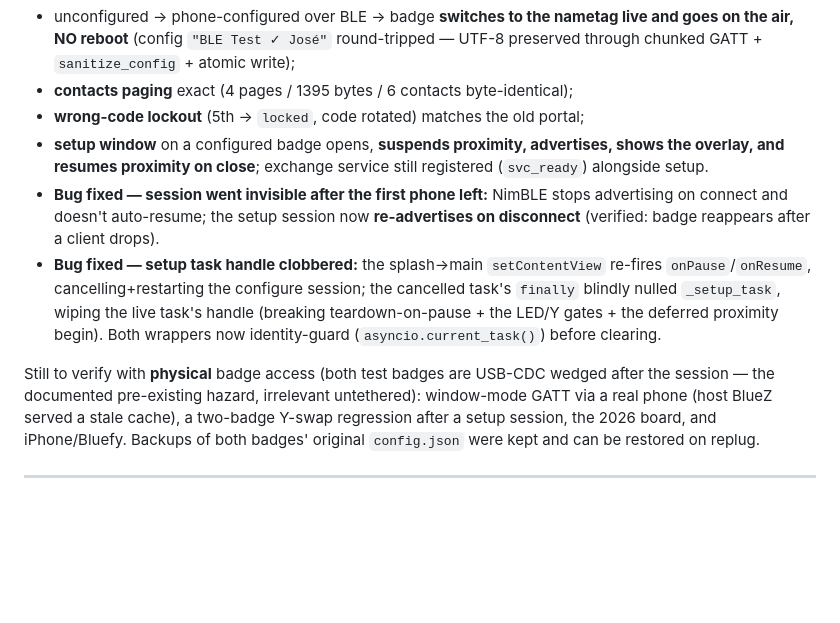
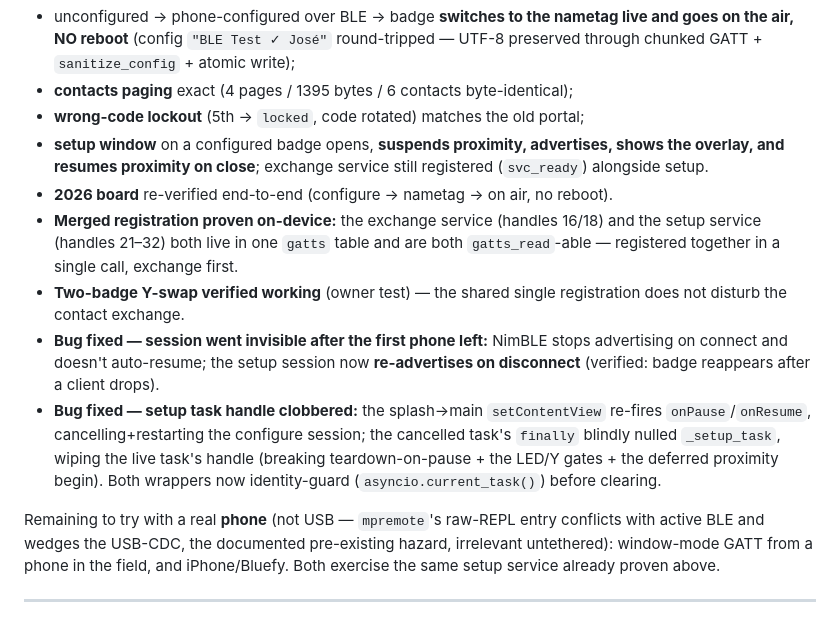
Before and after one commit to steemandavid/fri3dbadge-group-nametag, a Markdown page: changelog.md, the part around the change. Drawn GitHub-style; blank space fills up the shorter version.

Commit message:
changelog: two-badge Y-swap + 2026 board + merged registration verified
Co-Authored-By: Claude Fable 5 <noreply@anthropic.com>

```diff
--- a/changelog.md
+++ b/changelog.md
@@ -39,6 +39,12 @@ Deployed (sha-verified) and driven end-to-end from the dev host over BLE (`bleak
 - **setup window** on a configured badge opens, **suspends proximity, advertises,
   shows the overlay, and resumes proximity on close**; exchange service still
   registered (`svc_ready`) alongside setup.
+- **2026 board** re-verified end-to-end (configure → nametag → on air, no reboot).
+- **Merged registration proven on-device:** the exchange service (handles 16/18)
+  and the setup service (handles 21–32) both live in one `gatts` table and are
+  both `gatts_read`-able — registered together in a single call, exchange first.
+- **Two-badge Y-swap verified working** (owner test) — the shared single
+  registration does not disturb the contact exchange.
 - **Bug fixed — session went invisible after the first phone left:** NimBLE stops
   advertising on connect and doesn't auto-resume; the setup session now
   **re-advertises on disconnect** (verified: badge reappears after a client drops).
@@ -48,11 +54,10 @@ Deployed (sha-verified) and driven end-to-end from the dev host over BLE (`bleak
   handle (breaking teardown-on-pause + the LED/Y gates + the deferred proximity
   begin). Both wrappers now identity-guard (`asyncio.current_task()`) before clearing.
 
-Still to verify with **physical** badge access (both test badges are USB-CDC wedged
-after the session — the documented pre-existing hazard, irrelevant untethered):
-window-mode GATT via a real phone (host BlueZ served a stale cache), a two-badge
-Y-swap regression after a setup session, the 2026 board, and iPhone/Bluefy.
-Backups of both badges' original `config.json` were kept and can be restored on replug.
+Remaining to try with a real **phone** (not USB — `mpremote`'s raw-REPL entry
+conflicts with active BLE and wedges the USB-CDC, the documented pre-existing
+hazard, irrelevant untethered): window-mode GATT from a phone in the field, and
+iPhone/Bluefy. Both exercise the same setup service already proven above.
 
 ---
 
```
